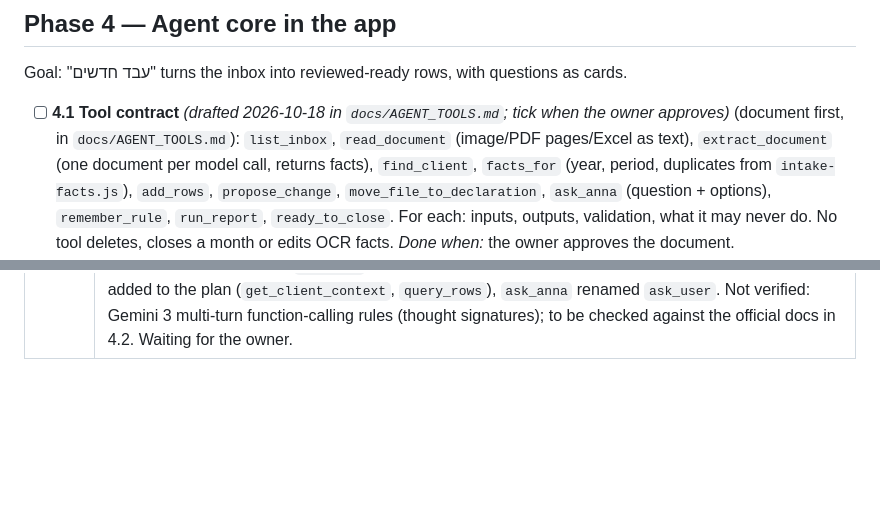
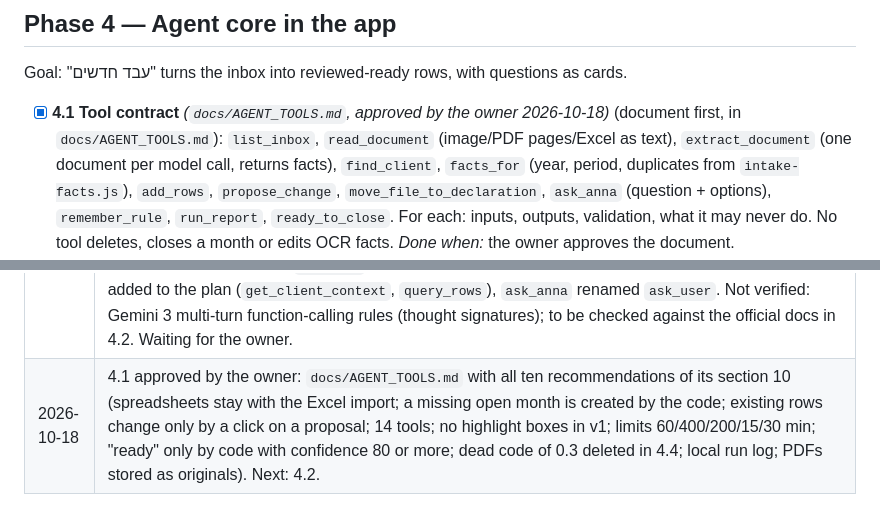
Before and after one commit to vitaliksh/annateria, a Markdown page: docs/WORK_PLAN.md, 2 parts joined by grey strips. GitHub-like rendering; blank space fills up the shorter version.

Commit message:
Approve the agent tool contract and tick step 4.1
Co-Authored-By: Claude Sonnet 5.5 <noreply@anthropic.com>

```diff
--- a/docs/WORK_PLAN.md
+++ b/docs/WORK_PLAN.md
@@ -145,7 +145,7 @@ Goal: choose the default models with numbers, not impressions. Can run in parall
 
 Goal: "עבד חדשים" turns the inbox into reviewed-ready rows, with questions as cards.
 
-- [ ] **4.1 Tool contract** *(drafted 2026-10-18 in `docs/AGENT_TOOLS.md`; tick when the owner approves)* (document first, in `docs/AGENT_TOOLS.md`): `list_inbox`, `read_document`
+- [x] **4.1 Tool contract** *(`docs/AGENT_TOOLS.md`, approved by the owner 2026-10-18)* (document first, in `docs/AGENT_TOOLS.md`): `list_inbox`, `read_document`
   (image/PDF pages/Excel as text), `extract_document` (one document per model call, returns facts),
   `find_client`, `facts_for` (year, period, duplicates from `intake-facts.js`), `add_rows`, `propose_change`,
   `move_file_to_declaration`, `ask_anna` (question + options), `remember_rule`, `run_report`, `ready_to_close`.
@@ -253,3 +253,4 @@ model behind the same proxy.
 | 2026-10-18 | 2.4: the phone guide is a help dialog `#phone-guide-dialog` (static Hebrew in `index.html`, style in `inbox.css`) opened by the button "איך מעבירים מהטלפון?" in the inbox dialog: (1) WhatsApp to yourself **as a document**, (2) the scanners of iPhone (Notes / Files) and Android (Google Drive), (3) USB cable with the iPhone setting "Transfer to Mac or PC: Automatic" as the plan asked. The text uses infinitives and impersonal forms because the reader's gender is not known. Sources and what is not confirmed: see HANDOFF "Phone guide facts". Phase 2 is complete; **owner to read the guide on a real phone and PC** (menu names change with OS versions). Tests: web 494 → 495. |
 | 2026-10-18 | 2.4: the phone guide is a help dialog `#phone-guide-dialog` (static Hebrew in `index.html`, style in `inbox.css`) opened by the button "איך מעבירים מהטלפון?" in the inbox dialog: (1) WhatsApp to yourself **as a document**, (2) the scanners of iPhone (Notes / Files) and Android (Google Drive), (3) USB cable with the iPhone setting "Transfer to Mac or PC: Automatic" as the plan asked. The text uses infinitives and impersonal forms because the reader's gender is not known. Sources and what is not confirmed: see HANDOFF "Phone guide facts". Phase 2 is complete; **owner to read the guide on a real phone and PC** (menu names change with OS versions). Tests: web 494 → 495. |
 | 2026-10-18 | 4.1 drafted: `docs/AGENT_TOOLS.md`. Design choices to be approved (its section 10): the model sees run-local handles, not ids; facts exist only as extraction output and `add_rows` takes a fact handle, so the agent cannot alter OCR facts or invent amounts; the code, not the model, decides month, status "ready", exclusion and recognition; existing rows change only by a user click on a `propose_change` card; `remember_rule` takes only the id of a confirmed question; the tool registry is closed and tools reach data only through a `services` object (tests prove no close, reopen or delete exists); two tools added to the plan (`get_client_context`, `query_rows`), `ask_anna` renamed `ask_user`. Not verified: Gemini 3 multi-turn function-calling rules (thought signatures); to be checked against the official docs in 4.2. Waiting for the owner. |
+| 2026-10-18 | 4.1 approved by the owner: `docs/AGENT_TOOLS.md` with all ten recommendations of its section 10 (spreadsheets stay with the Excel import; a missing open month is created by the code; existing rows change only by a click on a proposal; 14 tools; no highlight boxes in v1; limits 60/400/200/15/30 min; "ready" only by code with confidence 80 or more; dead code of 0.3 deleted in 4.4; local run log; PDFs stored as originals). Next: 4.2.
```
Also changed, not shown: docs/AGENT_TOOLS.md (+1 -1 lines), docs/HANDOFF.md (+6 -4 lines).
